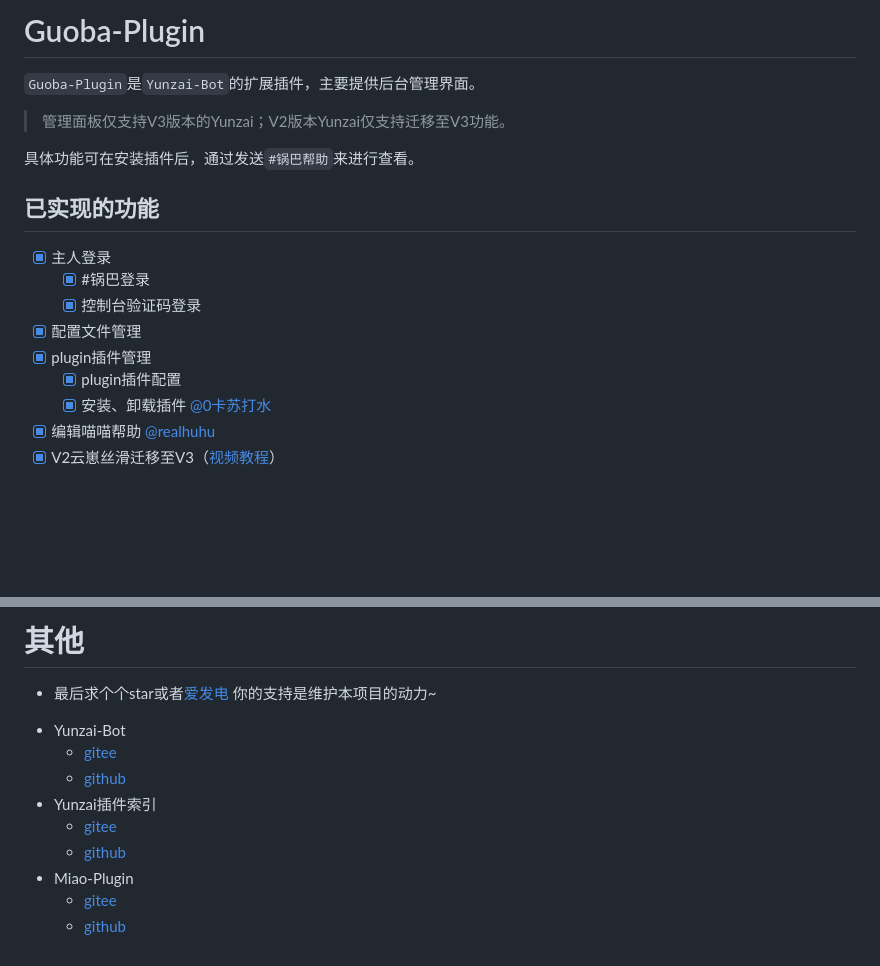
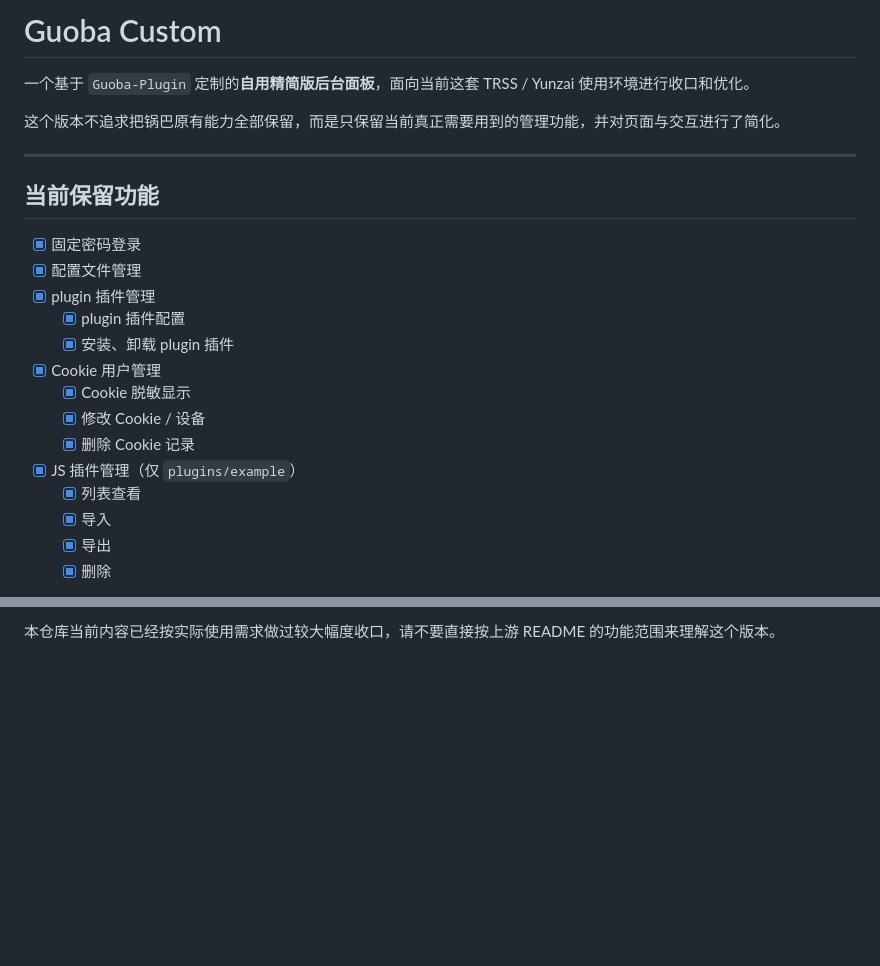
Before and after one commit to flyoer5/guoba-plugin-custom, a Markdown page: README.md, 2 parts joined by grey strips. Drawn GitHub-style; blank space fills up the shorter version.

```diff
--- a/README.md
+++ b/README.md
@@ -1,20 +1,25 @@
-# Guoba-Plugin
+# Guoba Custom
 
-`Guoba-Plugin`是`Yunzai-Bot`的扩展插件，主要提供后台管理界面。
+一个基于 `Guoba-Plugin` 定制的**自用精简版后台面板**，面向当前这套 TRSS / Yunzai 使用环境进行收口和优化。
 
-> 管理面板仅支持V3版本的Yunzai；V2版本Yunzai仅支持迁移至V3功能。
+这个版本不追求把锅巴原有能力全部保留，而是只保留当前真正需要用到的管理功能，并对页面与交互进行了简化。
 
-具体功能可在安装插件后，通过发送`#锅巴帮助`来进行查看。
+---
 
-## 已实现的功能
+## 当前保留功能
 
-- [x] 主人登录
-    - [x] #锅巴登录
-    - [x] 控制台验证码登录
+- [x] 固定密码登录
 - [x] 配置文件管理
-- [x] plugin插件管理
-    - [x] plugin插件配置
-    - [x] 安装、卸载插件 [@0卡苏打水](https://github.com/CikeyQi)
-- [x] 编辑喵喵帮助 [@realhuhu](https://github.com/realhuhu)
-- [x] V2云崽丝滑迁移至V3（[视频教程](https://www.bilibili.com/video/BV1fP411T7KM)）
+- [x] plugin 插件管理
+  - [x] plugin 插件配置
+  - [x] 安装、卸载 plugin 插件
+- [x] Cookie 用户管理
+  - [x] Cookie 脱敏显示
+  - [x] 修改 Cookie / 设备
+  - [x] 删除 Cookie 记录
+- [x] JS 插件管理（仅 `plugins/example`）
+  - [x] 列表查看
+  - [x] 导入
+  - [x] 导出
+  - [x] 删除
 
@@ -105,14 +157 @@ npm install express multer jsonwebtoken
-# 其他
-
-- 最后求个个star或者[爱发电](https://afdian.net/a/zolay-poi)
-  你的支持是维护本项目的动力~
-
-* Yunzai-Bot
-    - [gitee](https://gitee.com/Le-niao/Yunzai-Bot)
-    - [github](https://github.com/Le-niao/Yunzai-Bot)
-* Yunzai插件索引
-    - [gitee](https://gitee.com/yhArcadia/Yunzai-Bot-plugins-index)
-    - [github](https://github.com/yhArcadia/Yunzai-Bot-plugins-index)
-* Miao-Plugin
-    - [gitee](https://github.com/yoimiya-kokomi/miao-plugin)
-    - [github](https://github.com/yoimiya-kokomi/miao-plugin)
+本仓库当前内容已经按实际使用需求做过较大幅度收口，请不要直接按上游 README 的功能范围来理解这个版本。
```
Also changed, not shown: other parts of README.md (+103 -56 lines).
